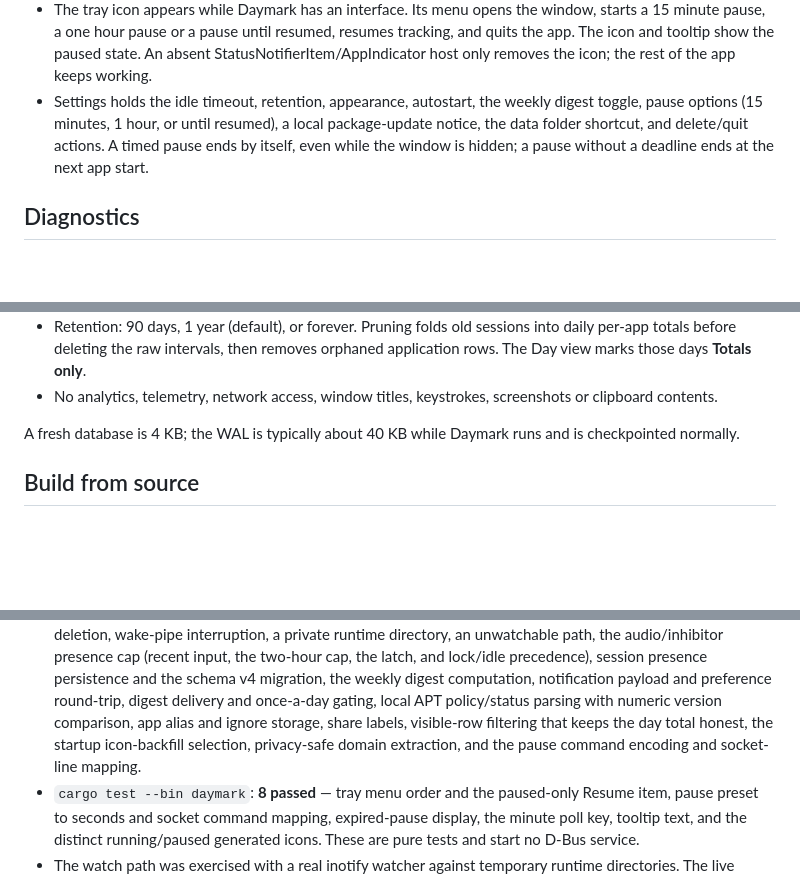
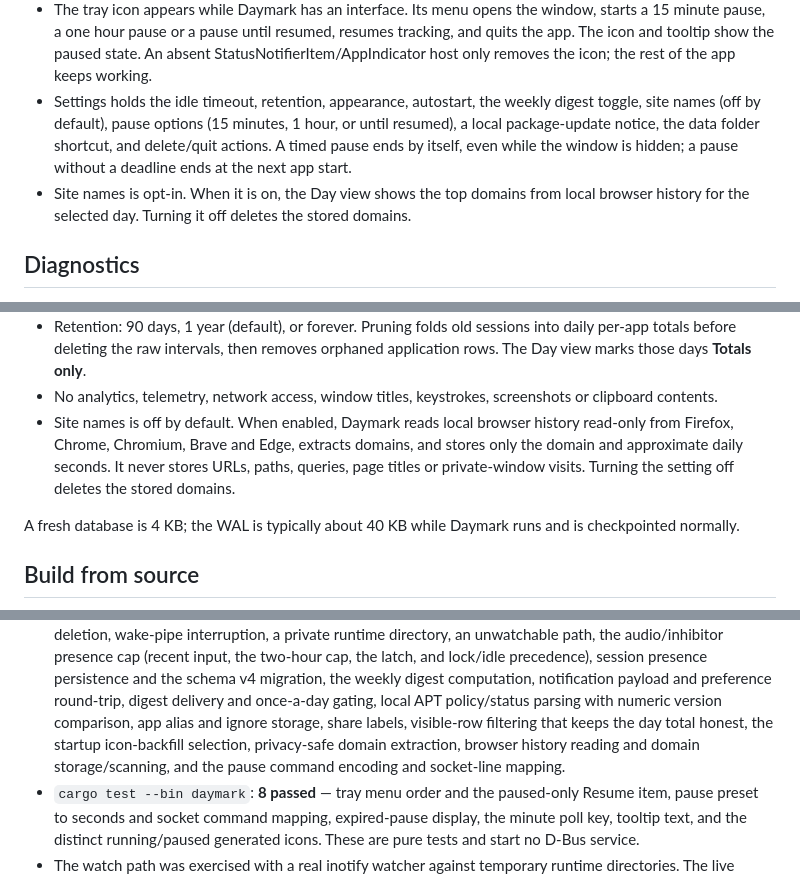
Before and after one commit to 101xAnshu/daymark, a Markdown page: README.md, 3 parts joined by grey strips. Drawn GitHub-style; blank space fills up the shorter version.

Commit message:
Document opt-in site names

```diff
--- a/README.md
+++ b/README.md
@@ -245,10 +246,13 @@ graphical session.
   state. An absent StatusNotifierItem/AppIndicator host only removes the icon;
   the rest of the app keeps working.
 - Settings holds the idle timeout, retention, appearance, autostart, the weekly
-  digest toggle, pause options (15 minutes, 1 hour, or until resumed), a local
-  package-update notice, the data folder shortcut, and delete/quit actions. A
-  timed pause ends by itself, even while the window is hidden; a pause without a
-  deadline ends at the next app start.
+  digest toggle, site names (off by default), pause options (15 minutes, 1 hour,
+  or until resumed), a local package-update notice, the data folder shortcut, and
+  delete/quit actions. A timed pause ends by itself, even while the window is
+  hidden; a pause without a deadline ends at the next app start.
+- Site names is opt-in. When it is on, the Day view shows the top domains from
+  local browser history for the selected day. Turning it off deletes the stored
+  domains.
 
 ## Diagnostics
 
@@ -364,6 +368,11 @@ the dashboard says so and links back to setup.
   orphaned application rows. The Day view marks those days **Totals only**.
 - No analytics, telemetry, network access, window titles, keystrokes,
   screenshots or clipboard contents.
+- Site names is off by default. When enabled, Daymark reads local browser
+  history read-only from Firefox, Chrome, Chromium, Brave and Edge, extracts
+  domains, and stores only the domain and approximate daily seconds. It never
+  stores URLs, paths, queries, page titles or private-window visits. Turning the
+  setting off deletes the stored domains.
 
 A fresh database is 4 KB; the WAL is typically about 40 KB while Daymark runs and
 is checkpointed normally.
@@ -420,8 +429,9 @@ and falls back to the two-second poll if the watch cannot be created.
   preference round-trip, digest delivery and once-a-day gating, local APT
   policy/status parsing with numeric version comparison, app alias and ignore
   storage, share labels, visible-row filtering that keeps the day total honest,
-  the startup icon-backfill selection, privacy-safe domain extraction, and the
-  pause command encoding and socket-line mapping.
+  the startup icon-backfill selection, privacy-safe domain extraction, browser
+  history reading and domain storage/scanning, and the pause command encoding
+  and socket-line mapping.
 - `cargo test --bin daymark`: **8 passed** — tray menu order and the
   paused-only Resume item, pause preset to seconds and socket command mapping,
   expired-pause display, the minute poll key, tooltip text, and the distinct
```
Also changed, not shown: other parts of README.md (+2 -1 lines), docs/product-gaps-and-roadmap.md (+12 -9 lines).
